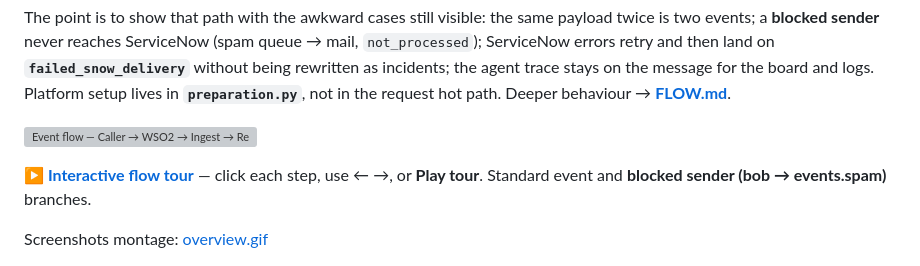
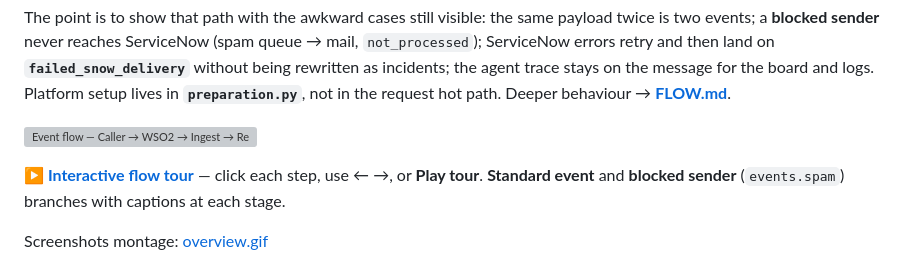
Before and after one commit to matpet00/Demo_project, a Markdown page: README.md, the part around the change. GitHub-like rendering; grey boxes are pictures that could not be loaded.

Commit message:
Use generic blocked-sender wording; drop demo usernames from docs.
README and interactive tour no longer name bob; GIF recaptured.

Co-authored-by: Cursor <cursoragent@cursor.com>

```diff
--- a/README.md
+++ b/README.md
@@ -10,7 +10,7 @@ The point is to show that path with the awkward cases still visible: the same pa
 
 ![Event flow — Caller → WSO2 → Ingest → ReAct agent → RabbitMQ → Delivery → ServiceNow](docs/images/flow.gif)
 
-**[▶ Interactive flow tour](https://matpet00.github.io/Demo_project/flow.html)** — click each step, use ← →, or **Play tour**. Standard event and **blocked sender (bob → events.spam)** branches.
+**[▶ Interactive flow tour](https://matpet00.github.io/Demo_project/flow.html)** — click each step, use ← →, or **Play tour**. **Standard event** and **blocked sender** (`events.spam`) branches with captions at each stage.
 
 Screenshots montage: [overview.gif](docs/images/overview.gif)
 
```
Also changed, not shown: docs/images/flow-poster.png, 2 other files.
